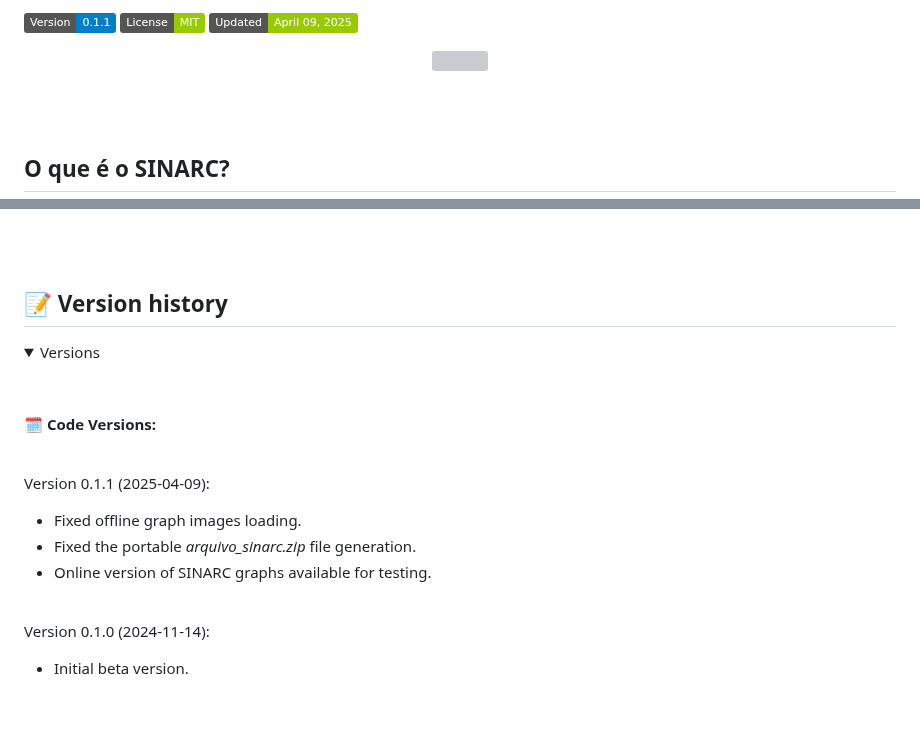
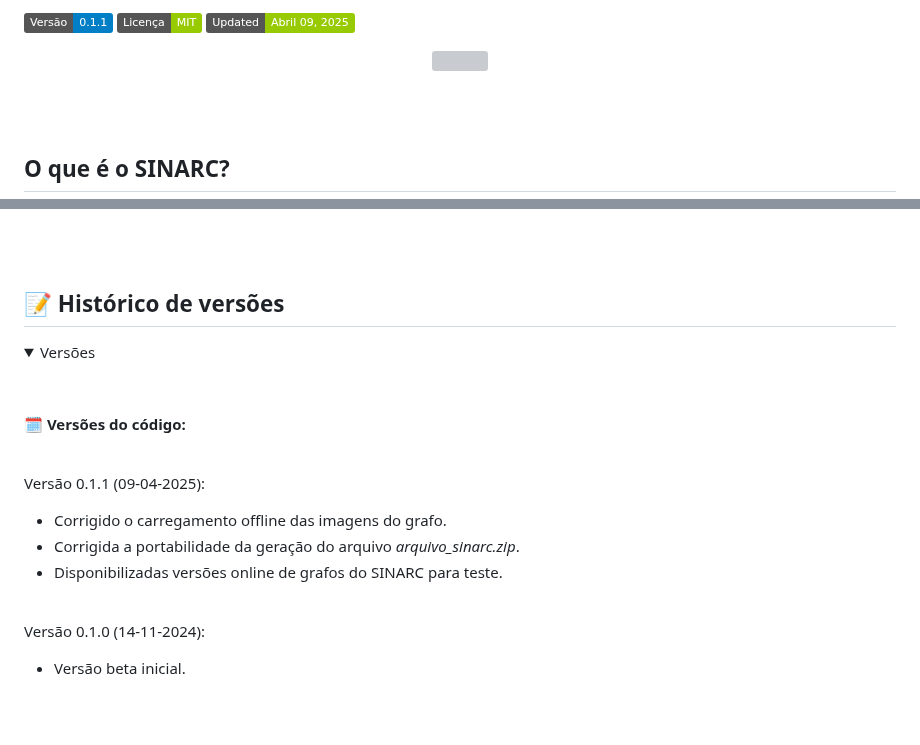
Before and after one commit to controlecidadao/sinarc, a Markdown page: README.md, 2 parts joined by grey strips. Drawn GitHub-style; folded sections open; badges without logos; grey boxes are pictures that could not be loaded.

```diff
--- a/README.md
+++ b/README.md
@@ -1,6 +1,6 @@
-![v](https://img.shields.io/badge/Version-0.1.1-blue)
-[![License: MIT](https://img.shields.io/badge/License-MIT-green.svg)](https://opensource.org/licenses/MIT)
-![v](https://img.shields.io/badge/Updated-April%2009,%20%202025-green)
+![v](https://img.shields.io/badge/Versão-0.1.1-blue)
+[![License: MIT](https://img.shields.io/badge/Licença-MIT-green.svg)](https://opensource.org/licenses/MIT)
+![v](https://img.shields.io/badge/Updated-Abril%2009,%20%202025-green)
 
 <!--![](https://komarev.com/ghpvc/?username=controlecidadao&abbreviated=true&label=Views)-->
 <!-- Fonte: https://github.com/antonkomarev/github-profile-views-counter-->
@@ -292,24 +292,24 @@ Relação de sites contendo informações (nomes de pessoas físicas, jurídicas
 
 
 <br><br>
-## 📝 Version history
+## 📝 Histórico de versões
 
 <details>
-<summary>Versions</summary>
+<summary>Versões</summary>
 
 <br><br>
-🗓️ **Code Versions:**
+🗓️ **Versões do código:**
 
 <br>
 
-Version 0.1.1 (2025-04-09):
-* Fixed offline graph images loading.
-* Fixed the portable _arquivo_sinarc.zip_ file generation.
-* Online version of SINARC graphs available for testing.
+Versão 0.1.1 (09-04-2025):
+* Corrigido o carregamento offline das imagens do grafo.
+* Corrigida a portabilidade da geração do arquivo _arquivo_sinarc.zip_.
+* Disponibilizadas versões online de grafos do SINARC para teste.
 <br>
 
-Version 0.1.0 (2024-11-14):
-* Initial beta version.
+Versão 0.1.0 (14-11-2024):
+* Versão beta inicial.
 <br>
 
 
```
